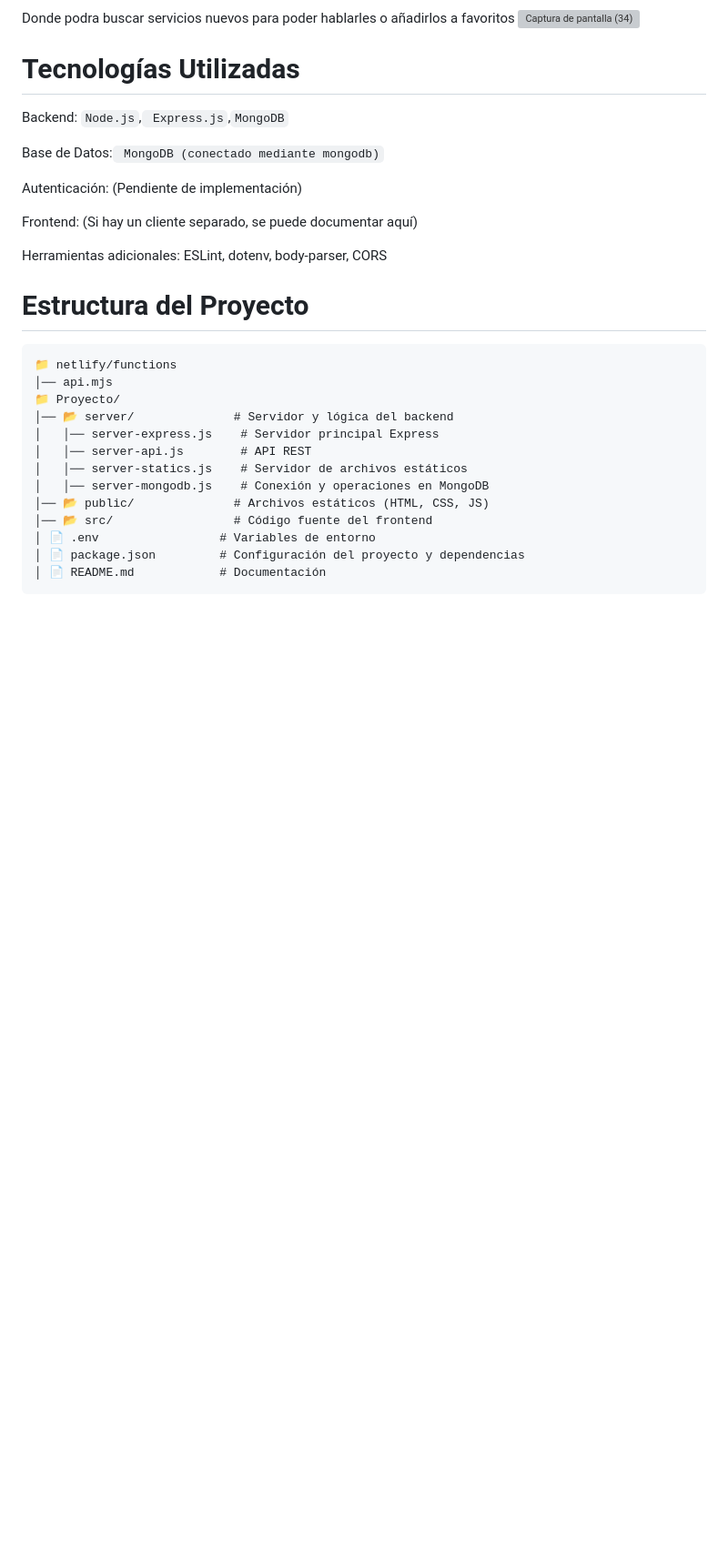
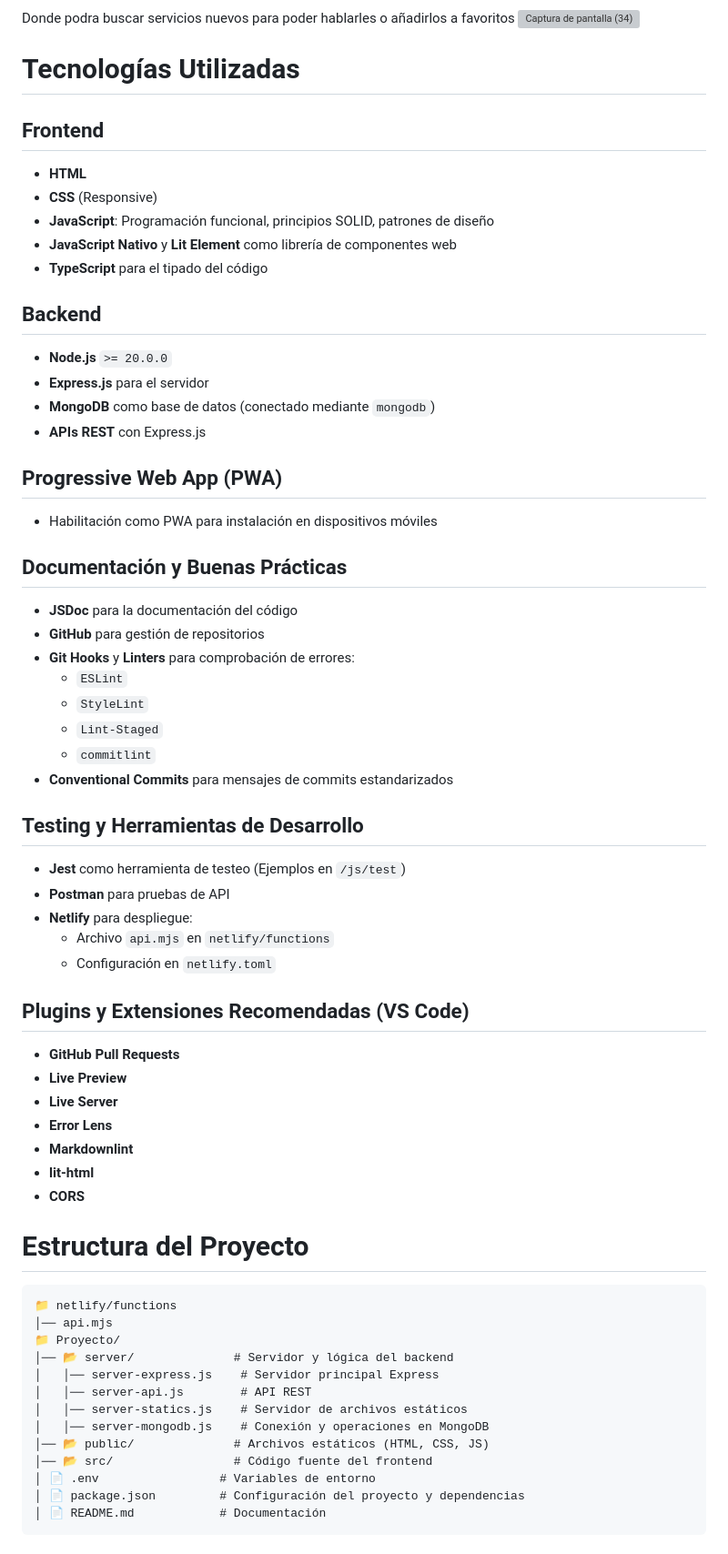
Before and after one commit to CXarlosss/ProyectoFinal, a Markdown page: README.md, the part around the change. Shown: that part at 91% size. GitHub-like rendering; blank space fills up the shorter version; grey boxes are pictures that could not be loaded.

````diff
--- a/README.md
+++ b/README.md
@@ -14,15 +14,47 @@ Donde podra buscar servicios nuevos para poder hablarles o añadirlos a favorito
 
 #  Tecnologías Utilizadas
 
-Backend: `Node.js`,` Express.js`,`MongoDB`
+##  Frontend
+- **HTML**
+- **CSS** (Responsive)
+- **JavaScript**: Programación funcional, principios SOLID, patrones de diseño
+- **JavaScript Nativo** y **Lit Element** como librería de componentes web
+- **TypeScript** para el tipado del código
 
-Base de Datos:` MongoDB (conectado mediante mongodb)`
+##  Backend
+- **Node.js** `>= 20.0.0`
+- **Express.js** para el servidor
+- **MongoDB** como base de datos (conectado mediante `mongodb`)
+- **APIs REST** con Express.js
 
-Autenticación: (Pendiente de implementación)
+## Progressive Web App (PWA)
+- Habilitación como PWA para instalación en dispositivos móviles
 
-Frontend: (Si hay un cliente separado, se puede documentar aquí)
+##  Documentación y Buenas Prácticas
+- **JSDoc** para la documentación del código
+- **GitHub** para gestión de repositorios
+- **Git Hooks** y **Linters** para comprobación de errores:
+  - `ESLint`
+  - `StyleLint`
+  - `Lint-Staged`
+  - `commitlint`
+- **Conventional Commits** para mensajes de commits estandarizados
 
-Herramientas adicionales: ESLint, dotenv, body-parser, CORS
+##  Testing y Herramientas de Desarrollo
+- **Jest** como herramienta de testeo (Ejemplos en `/js/test`)
+- **Postman** para pruebas de API
+- **Netlify** para despliegue:
+  - Archivo `api.mjs` en `netlify/functions`
+  - Configuración en `netlify.toml`
+
+##  Plugins y Extensiones Recomendadas (VS Code)
+- **GitHub Pull Requests**
+- **Live Preview**
+- **Live Server**
+- **Error Lens**
+- **Markdownlint**
+- **lit-html**
+- **CORS**
 
 #  Estructura del Proyecto
 ```plaintext
````
